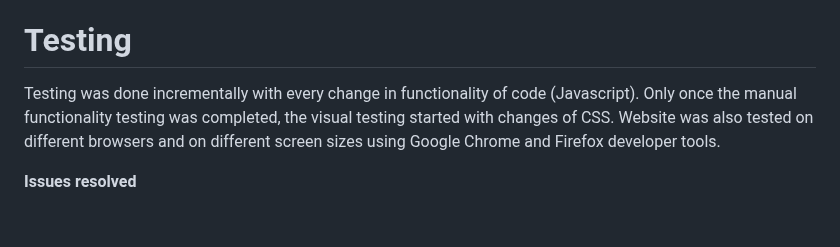
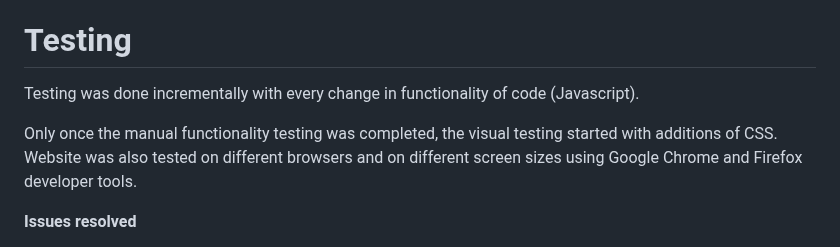
Before and after one commit to Werner-Staeblein/Project-2-modified-resubmit, a Markdown page: README.md, the part around the change. Rendered like a GitHub page; blank space fills up the shorter version.

```diff
--- a/README.md
+++ b/README.md
@@ -186,7 +186,9 @@ Results also provides option for user to start new quiz. This will take the user
 
 # Testing
 
-Testing was done incrementally with every change in functionality of code (Javascript). Only once the manual functionality testing was completed, the visual testing started with changes of CSS. Website was also tested on different browsers and on different screen sizes using Google Chrome and Firefox developer tools.
+Testing was done incrementally with every change in functionality of code (Javascript).
+
+Only once the manual functionality testing was completed, the visual testing started with additions of CSS. Website was also tested on different browsers and on different screen sizes using Google Chrome and Firefox developer tools.
 
 **Issues resolved**
 
```
